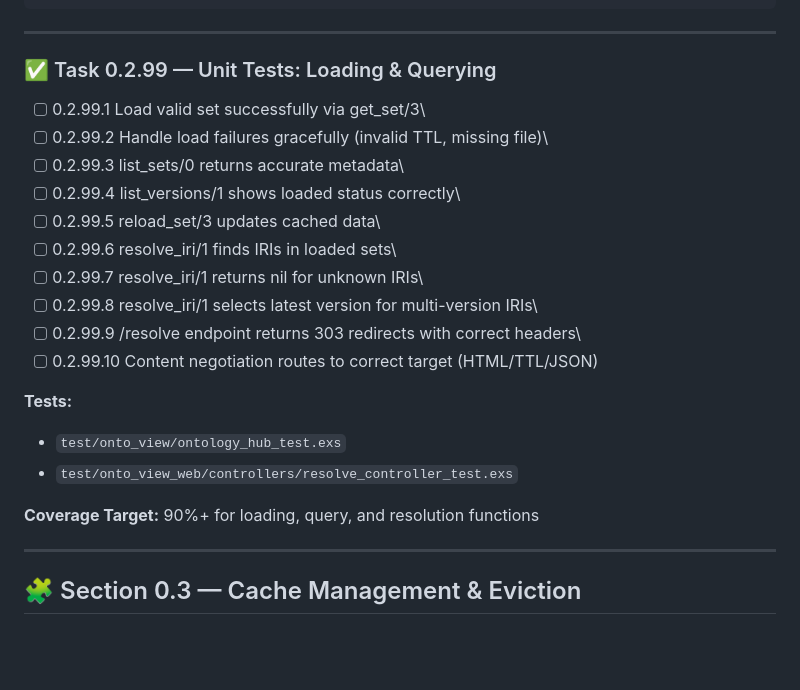
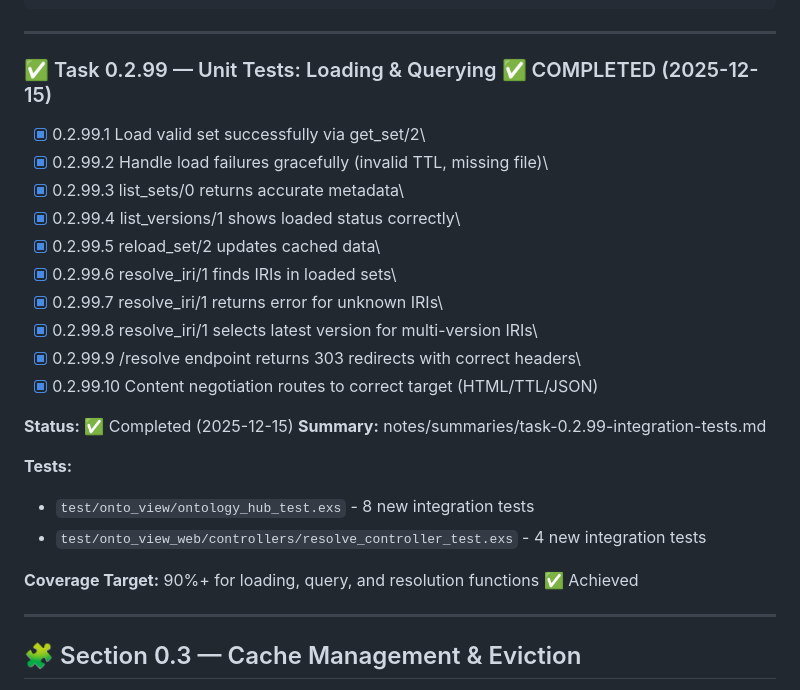
Before and after one commit to pcharbon70/onto_view, a Markdown page: notes/planning/phase-00.md, the part around the change. GitHub-like rendering; blank space fills up the shorter version.

```diff
--- a/notes/planning/phase-00.md
+++ b/notes/planning/phase-00.md
@@ -189,24 +189,27 @@ Location: /sets/elixir/v1.17/docs/classes/<encoded-iri>
 
 ------------------------------------------------------------------------
 
-### ✅ Task 0.2.99 — Unit Tests: Loading & Querying
+### ✅ Task 0.2.99 — Unit Tests: Loading & Querying ✅ COMPLETED (2025-12-15)
 
-- [ ] 0.2.99.1 Load valid set successfully via get_set/3\
-- [ ] 0.2.99.2 Handle load failures gracefully (invalid TTL, missing file)\
-- [ ] 0.2.99.3 list_sets/0 returns accurate metadata\
-- [ ] 0.2.99.4 list_versions/1 shows loaded status correctly\
-- [ ] 0.2.99.5 reload_set/3 updates cached data\
-- [ ] 0.2.99.6 resolve_iri/1 finds IRIs in loaded sets\
-- [ ] 0.2.99.7 resolve_iri/1 returns nil for unknown IRIs\
-- [ ] 0.2.99.8 resolve_iri/1 selects latest version for multi-version IRIs\
-- [ ] 0.2.99.9 /resolve endpoint returns 303 redirects with correct headers\
-- [ ] 0.2.99.10 Content negotiation routes to correct target (HTML/TTL/JSON)
+- [x] 0.2.99.1 Load valid set successfully via get_set/2\
+- [x] 0.2.99.2 Handle load failures gracefully (invalid TTL, missing file)\
+- [x] 0.2.99.3 list_sets/0 returns accurate metadata\
+- [x] 0.2.99.4 list_versions/1 shows loaded status correctly\
+- [x] 0.2.99.5 reload_set/2 updates cached data\
+- [x] 0.2.99.6 resolve_iri/1 finds IRIs in loaded sets\
+- [x] 0.2.99.7 resolve_iri/1 returns error for unknown IRIs\
+- [x] 0.2.99.8 resolve_iri/1 selects latest version for multi-version IRIs\
+- [x] 0.2.99.9 /resolve endpoint returns 303 redirects with correct headers\
+- [x] 0.2.99.10 Content negotiation routes to correct target (HTML/TTL/JSON)
+
+**Status:** ✅ Completed (2025-12-15)
+**Summary:** notes/summaries/task-0.2.99-integration-tests.md
 
 **Tests:**
-- `test/onto_view/ontology_hub_test.exs`
-- `test/onto_view_web/controllers/resolve_controller_test.exs`
+- `test/onto_view/ontology_hub_test.exs` - 8 new integration tests
+- `test/onto_view_web/controllers/resolve_controller_test.exs` - 4 new integration tests
 
-**Coverage Target:** 90%+ for loading, query, and resolution functions
+**Coverage Target:** 90%+ for loading, query, and resolution functions ✅ Achieved
 
 ------------------------------------------------------------------------
 
```
Also changed, not shown: notes/summaries/task-0.2.99-integration-tests.md (added, +212 -0 lines).
